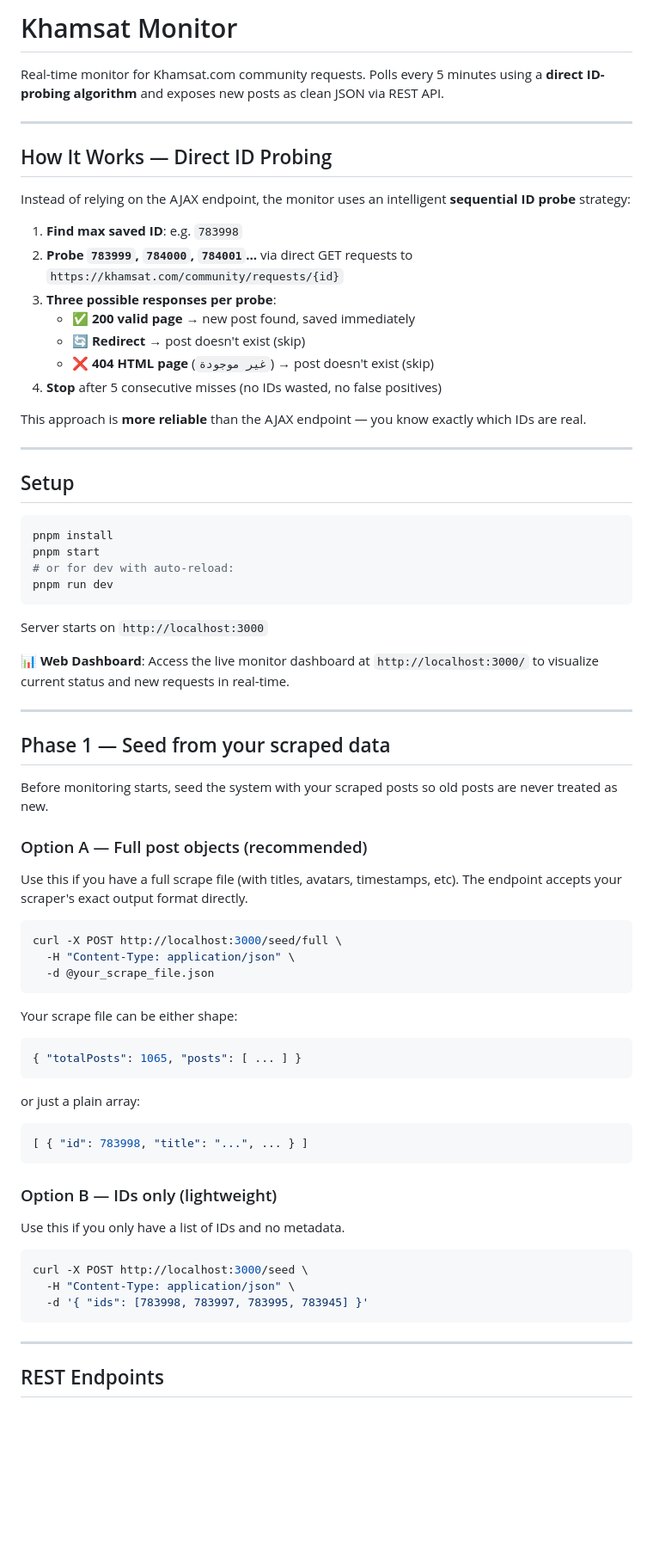
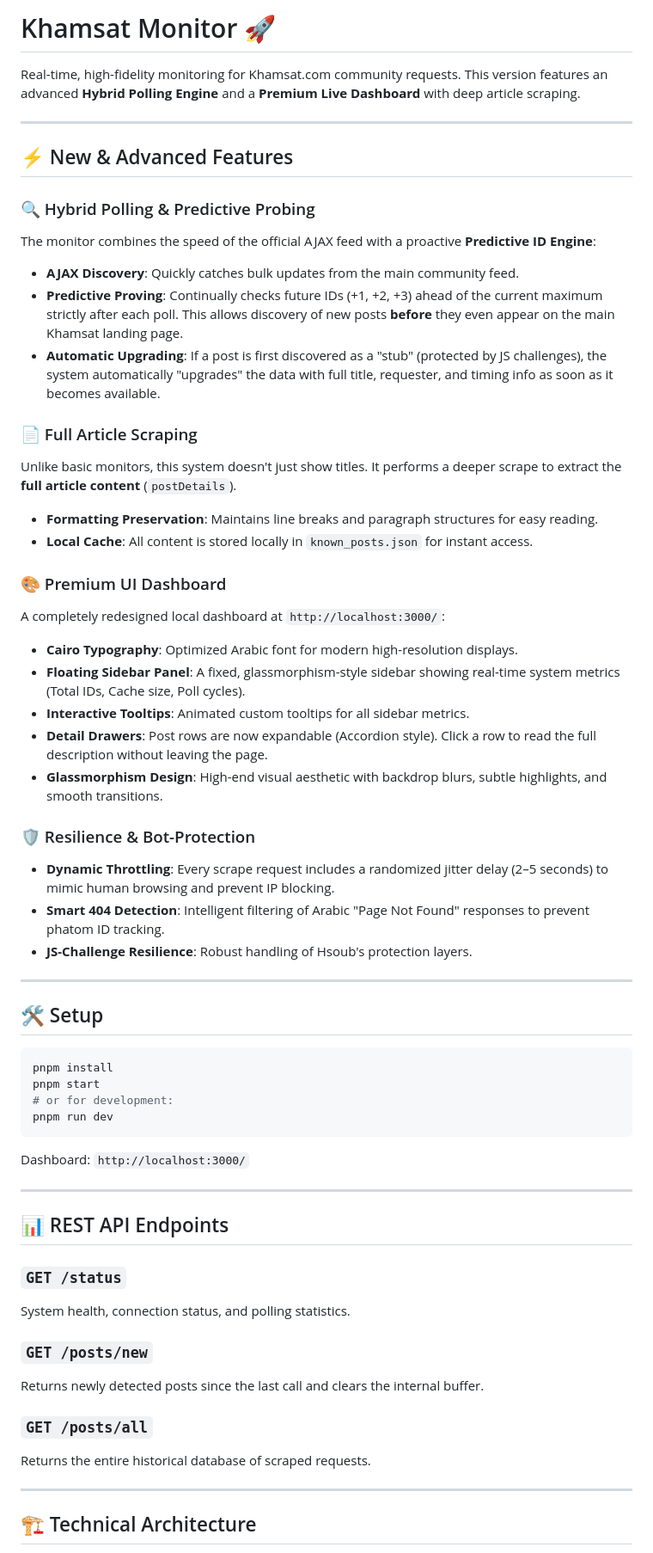
Before and after one commit to o-sallam/khamsat-requests, a Markdown page: README.md, the part around one of its changes. Shown at 86% size. GitHub-like rendering; blank space fills up the shorter version.

````diff
--- a/README.md
+++ b/README.md
@@ -1,73 +1,62 @@
-# Khamsat Monitor
+# Khamsat Monitor 🚀
 
-Real-time monitor for Khamsat.com community requests. Polls every 5 minutes using a **direct ID-probing algorithm** and exposes new posts as clean JSON via REST API.
+Real-time, high-fidelity monitoring for Khamsat.com community requests. This version features an advanced **Hybrid Polling Engine** and a **Premium Live Dashboard** with deep article scraping.
 
 ---
 
-## How It Works — Direct ID Probing
+## ⚡ New & Advanced Features
 
-Instead of relying on the AJAX endpoint, the monitor uses an intelligent **sequential ID probe** strategy:
+### 🔍 Hybrid Polling & Predictive Probing
+The monitor combines the speed of the official AJAX feed with a proactive **Predictive ID Engine**:
+- **AJAX Discovery**: Quickly catches bulk updates from the main community feed.
+- **Predictive Proving**: Continually checks future IDs (+1, +2, +3) ahead of the current maximum strictly after each poll. This allows discovery of new posts **before** they even appear on the main Khamsat landing page.
+- **Automatic Upgrading**: If a post is first discovered as a "stub" (protected by JS challenges), the system automatically "upgrades" the data with full title, requester, and timing info as soon as it becomes available.
 
-1. **Find max saved ID**: e.g. `783998`
-2. **Probe `783999`, `784000`, `784001`…** via direct GET requests to `https://khamsat.com/community/requests/{id}`
-3. **Three possible responses per probe**:
-   - ✅ **200 valid page** → new post found, saved immediately
-   - 🔄 **Redirect** → post doesn't exist (skip)
-   - ❌ **404 HTML page** (`غير موجودة`) → post doesn't exist (skip)
-4. **Stop** after 5 consecutive misses (no IDs wasted, no false positives)
+### 📄 Full Article Scraping
+Unlike basic monitors, this system doesn't just show titles. It performs a deeper scrape to extract the **full article content** (`postDetails`).
+- **Formatting Preservation**: Maintains line breaks and paragraph structures for easy reading.
+- **Local Cache**: All content is stored locally in `known_posts.json` for instant access.
 
-This approach is **more reliable** than the AJAX endpoint — you know exactly which IDs are real.
+### 🎨 Premium UI Dashboard
+A completely redesigned local dashboard at `http://localhost:3000/`:
+- **Cairo Typography**: Optimized Arabic font for modern high-resolution displays.
+- **Floating Sidebar Panel**: A fixed, glassmorphism-style sidebar showing real-time system metrics (Total IDs, Cache size, Poll cycles).
+- **Interactive Tooltips**: Animated custom tooltips for all sidebar metrics.
+- **Detail Drawers**: Post rows are now expandable (Accordion style). Click a row to read the full description without leaving the page.
+- **Glassmorphism Design**: High-end visual aesthetic with backdrop blurs, subtle highlights, and smooth transitions.
+
+### 🛡️ Resilience & Bot-Protection
+- **Dynamic Throttling**: Every scrape request includes a randomized jitter delay (2–5 seconds) to mimic human browsing and prevent IP blocking.
+- **Smart 404 Detection**: Intelligent filtering of Arabic "Page Not Found" responses to prevent phatom ID tracking.
+- **JS-Challenge Resilience**: Robust handling of Hsoub's protection layers.
 
 ---
 
-## Setup
+## 🛠️ Setup
 
 ```bash
 pnpm install
 pnpm start
-# or for dev with auto-reload:
+# or for development:
 pnpm run dev
 ```
 
-Server starts on `http://localhost:3000`
-
-📊 **Web Dashboard**: Access the live monitor dashboard at `http://localhost:3000/` to visualize current status and new requests in real-time.
+Dashboard: `http://localhost:3000/`
 
 ---
 
-## Phase 1 — Seed from your scraped data
+## 📊 REST API Endpoints
 
-Before monitoring starts, seed the system with your scraped posts so old posts are never treated as new.
+### `GET /status`
+System health, connection status, and polling statistics.
 
-### Option A — Full post objects (recommended)
-Use this if you have a full scrape file (with titles, avatars, timestamps, etc).
-The endpoint accepts your scraper's exact output format directly.
+### `GET /posts/new`
+Returns newly detected posts since the last call and clears the internal buffer.
 
-```bash
-curl -X POST http://localhost:3000/seed/full \
-  -H "Content-Type: application/json" \
-  -d @your_scrape_file.json
-```
-
-Your scrape file can be either shape:
-```json
-{ "totalPosts": 1065, "posts": [ ... ] }
-```
-or just a plain array:
-```json
-[ { "id": 783998, "title": "...", ... } ]
-```
-
-### Option B — IDs only (lightweight)
-Use this if you only have a list of IDs and no metadata.
-
-```bash
-curl -X POST http://localhost:3000/seed \
-  -H "Content-Type: application/json" \
-  -d '{ "ids": [783998, 783997, 783995, 783945] }'
-```
+### `GET /posts/all`
+Returns the entire historical database of scraped requests.
 
 ---
 
-## REST Endpoints
+## 🏗️ Technical Architecture
 
````
Also changed, not shown: other parts of README.md (+6 -147 lines).
